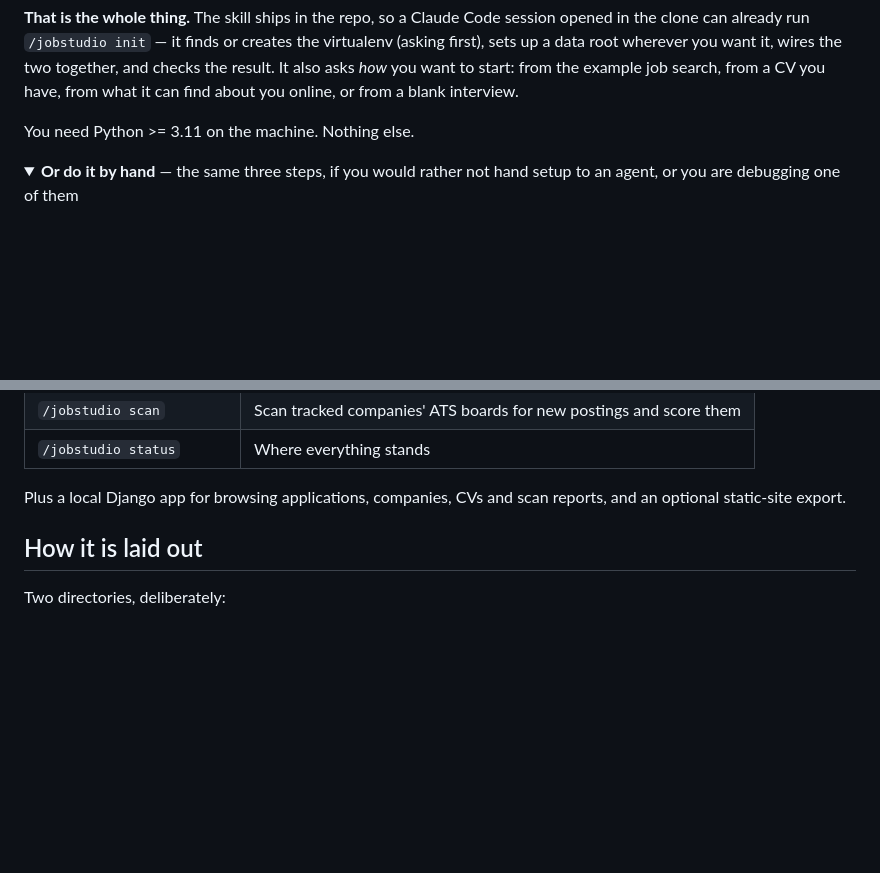
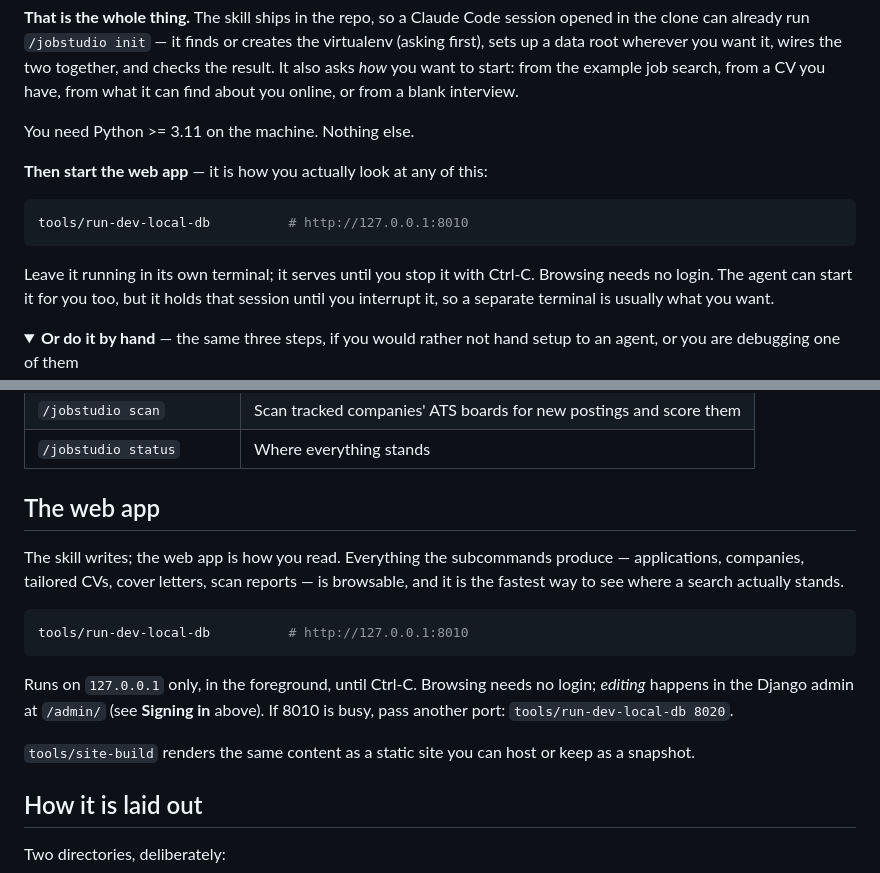
Before and after one commit to lambdamusic/jobstudio, a Markdown page: README.md, 2 parts joined by grey strips. Rendered like a GitHub page; folded sections open; blank space fills up the shorter version.

Commit message:
README: the web app was only reachable via the collapsed manual steps
Moving setup to an agent-first Quick Start pushed `tools/run-dev-local-db`
inside the "or do it by hand" <details>, so anyone taking the recommended
path never saw how to open the thing. The web app is how you read
everything the skill writes — it cannot be a footnote of the route nobody
follows.

Now stated directly after init, and given its own section rather than a
trailing sentence under the command table: what it is for, that it holds
the terminal until Ctrl-C, that browsing needs no login, and how to move
off port 8010 when it is taken.

Co-Authored-By: Claude Opus 5 <noreply@anthropic.com>

````diff
--- a/README.md
+++ b/README.md
@@ -58,6 +58,16 @@ job search, from a CV you have, from what it can find about you online, or from
 interview.
 
 You need Python >= 3.11 on the machine. Nothing else.
+
+**Then start the web app** — it is how you actually look at any of this:
+
+```bash
+tools/run-dev-local-db          # http://127.0.0.1:8010
+```
+
+Leave it running in its own terminal; it serves until you stop it with Ctrl-C. Browsing
+needs no login. The agent can start it for you too, but it holds that session until you
+interrupt it, so a separate terminal is usually what you want.
 
 <details>
 <summary><b>Or do it by hand</b> — the same three steps, if you would rather not hand
@@ -163,8 +173,22 @@ temp directory, runs `init` from scratch and exercises the pipeline end to end.
 | `/jobstudio scan` | Scan tracked companies' ATS boards for new postings and score them |
 | `/jobstudio status` | Where everything stands |
 
-Plus a local Django app for browsing applications, companies, CVs and scan reports, and
-an optional static-site export.
+## The web app
+
+The skill writes; the web app is how you read. Everything the subcommands produce —
+applications, companies, tailored CVs, cover letters, scan reports — is browsable, and
+it is the fastest way to see where a search actually stands.
+
+```bash
+tools/run-dev-local-db          # http://127.0.0.1:8010
+```
+
+Runs on `127.0.0.1` only, in the foreground, until Ctrl-C. Browsing needs no login;
+*editing* happens in the Django admin at `/admin/` (see **Signing in** above). If 8010
+is busy, pass another port: `tools/run-dev-local-db 8020`.
+
+`tools/site-build` renders the same content as a static site you can host or keep as a
+snapshot.
 
 ## How it is laid out
 
````
